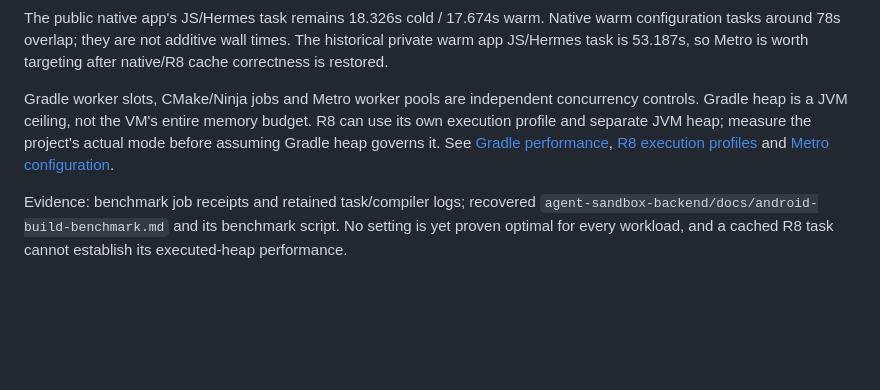
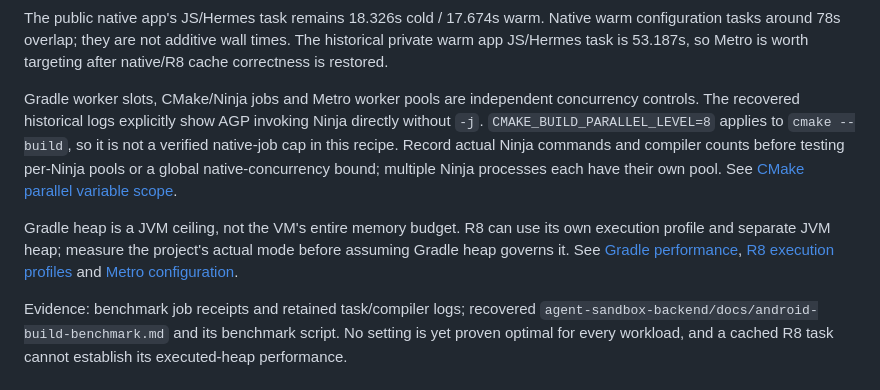
Before and after one commit to yast-ai/expo-sample-project, a Markdown page: research/optimization-next-steps.md, the part around the change. GitHub-like rendering; blank space fills up the shorter version.

Commit message:
Distinguish native job concurrency from Gradle worker slots

```diff
--- a/research/optimization-next-steps.md
+++ b/research/optimization-next-steps.md
@@ -32,6 +32,8 @@ Capture per-phase machine/process resources, memory PSI, GC pauses and post-GC o
 
 The public native app's JS/Hermes task remains 18.326s cold / 17.674s warm. Native warm configuration tasks around 78s overlap; they are not additive wall times. The historical private warm app JS/Hermes task is 53.187s, so Metro is worth targeting after native/R8 cache correctness is restored.
 
-Gradle worker slots, CMake/Ninja jobs and Metro worker pools are independent concurrency controls. Gradle heap is a JVM ceiling, not the VM's entire memory budget. R8 can use its own execution profile and separate JVM heap; measure the project's actual mode before assuming Gradle heap governs it. See [Gradle performance](https://docs.gradle.org/current/userguide/performance.html), [R8 execution profiles](https://developer.android.com/build/r8-execution-profiles) and [Metro configuration](https://metrobundler.dev/docs/configuration/).
+Gradle worker slots, CMake/Ninja jobs and Metro worker pools are independent concurrency controls. The recovered historical logs explicitly show AGP invoking Ninja directly without `-j`. `CMAKE_BUILD_PARALLEL_LEVEL=8` applies to `cmake --build`, so it is not a verified native-job cap in this recipe. Record actual Ninja commands and compiler counts before testing per-Ninja pools or a global native-concurrency bound; multiple Ninja processes each have their own pool. See [CMake parallel variable scope](https://cmake.org/cmake/help/latest/envvar/CMAKE_BUILD_PARALLEL_LEVEL.html).
+
+Gradle heap is a JVM ceiling, not the VM's entire memory budget. R8 can use its own execution profile and separate JVM heap; measure the project's actual mode before assuming Gradle heap governs it. See [Gradle performance](https://docs.gradle.org/current/userguide/performance.html), [R8 execution profiles](https://developer.android.com/build/r8-execution-profiles) and [Metro configuration](https://metrobundler.dev/docs/configuration/).
 
 Evidence: benchmark job receipts and retained task/compiler logs; recovered `agent-sandbox-backend/docs/android-build-benchmark.md` and its benchmark script. No setting is yet proven optimal for every workload, and a cached R8 task cannot establish its executed-heap performance.
```
